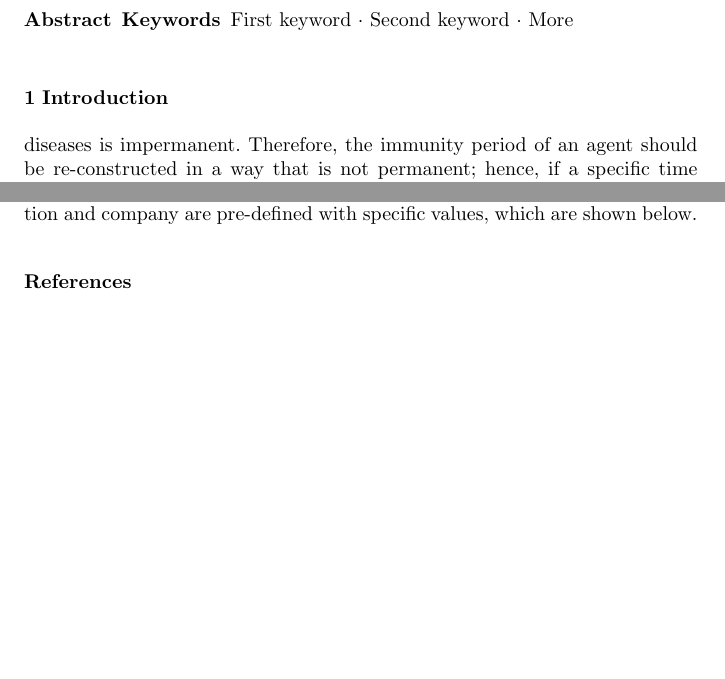
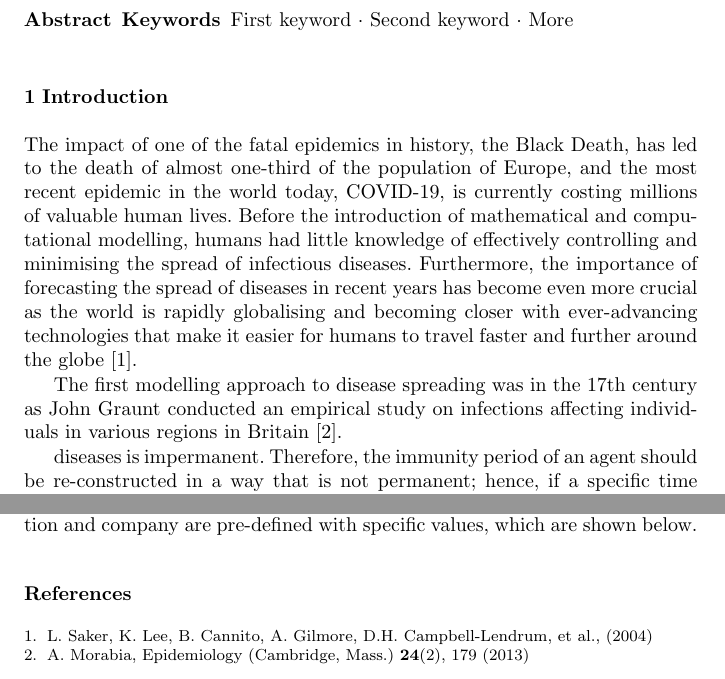
Before and after one commit to JusteRaimbault/MobilityEpidemio-paper, a LaTeX paper (main.tex, which reads biblio.bib): two parts of pages 1 and 5 of 5 before the commit and two parts of pages 1 and 6 of 6 after it, joined at a grey line, cut so that both start at the same text, the shorter picture padded with empty space. Compiled offline with pdfLaTeX.

Commit message:
Update on Overleaf.

```diff
--- a/biblio.bib
+++ b/biblio.bib
@@ -0,0 +7,4 @@
+  volume={24},
+  number={2},
+  pages={179},
+  year={2013},
--- a/main.tex
+++ b/main.tex
@@ -44,10 +44,10 @@
 
 \section{Introduction}
 
+The impact of one of the fatal epidemics in history, the Black Death, has led to the death of almost one-third of the population of Europe, and the most recent epidemic in the world today, COVID-19, is currently costing millions of valuable human lives. Before the introduction of mathematical and computational modelling, humans had little knowledge of effectively controlling and minimising the spread of infectious diseases. Furthermore, the importance of forecasting the spread of diseases in recent years has become even more crucial as the world is rapidly globalising and becoming closer with ever-advancing technologies that make it easier for humans to travel faster and further around the globe \cite{saker2004globalization}.
 
-%The impact of one of the fatal epidemics in history, the Black Death, has led to the death of almost one-third of the population of Europe (Editors, 2010), and the most recent epidemic in the world today, COVID-19, is currently costing millions of valuable human lives. Before the introduction of mathematical and computational modelling, humans had little knowledge of effectively controlling and minimising the spread of infectious diseases. Monitoring and analysing the impacts of preventive measures on the spread of epidemics had to be utterly dependent on assessing the aftermath, which is the damage done to a population. Due to this, developing and applying the countermeasures often took a tremendous amount of time. However, recent advances in mathematical and computational modelling began to play an essential role in forecasting epidemics by hypothetically simulating agents’ interactions to understand complex spatial behaviours. Forecasting disease transmission dynamics provides ways for humans to develop and apply appropriate preventive measures and ensure the adequate use and distribution of limited material and human resources. Furthermore, the importance of forecasting the spread of diseases in recent years has become even more crucial as the world is rapidly globalising and becoming closer with ever-advancing technologies that make it easier for humans to travel faster and further around the globe.
-
-%Modelling of diseases began in the 17th century by John Graunt. He conducted an empirical study on infections affecting individuals in various regions in Britain (Morabia, 2013). Daniel Bernoullie, in the 18th century, developed a more sophisticated model, which is more of a data-driven and equation-based approach to studying the outbreak of the smallpox epidemic that happened in Europe (Dietz and Heesterbeek, 2002). In the 19th century, various mathematical equational models were further developed for modelling the complex spread of infectious diseases. The well-known equational models include the Ordinary Differential Equations (ODEs), Partial Differential Equations (PDEs) and Differential Equations. In recent years, Agent-Based Modeling (ABMs) has combined traditional equational models to study complex spatial dynamics of epidemics. After several devastating epidemic outbreaks, particularly the SARS, MERS, and COVID-19, in the recent 21st century, many models have played a vital role in developing essential government policies to counter the epidemic outbreaks from their emergence in a particular country to the current global pandemic. For example, the early spread of the COVID-19 pandemic has led to travel restrictions and closures of the countries’ borders. Monitoring the impact of various preventive measures, such as social distancing or movement policies, has been crucial in evaluating these decisions. However, strict long-term restriction policies had other devastating impacts on local and global economies. Economic evaluations and government policies have combined both economic and epidemic models to assess the economic consequences of COVID-19, informing policy calls for easing restrictions on a situational basis. At the same time, the models for social contact and mobility, have provided practical ways to evaluate appropriate pathways to reduce regulations for mobility and distancing measures safely. Finally, the advancement in agent-based modellings has provided flexibility in evaluating the dynamics of epidemics under various complex scenarios. These include examples of how governments can achieve mass immunisation or suppression of rapidly growing epidemics by introducing different vaccination strategies. Today, the methods of infectious morbidity forecasting were able to advance quickly due to the recent deployment of information supervision systems and a vast volume of statistics available for analysis. Out of all, human interaction is the most crucial factor which plays a significant role in transmitting the virus from one to the other. Interestingly, its dynamic can be modelled via a combination of ABM and compartmental model representing Spatio-temporal features in different stages of the agents during the infection process, e.g., an ABM composed of the Susceptible-Infected-Recovered (SIR) or the Susceptible-Exposed-Infected-Recovered models (SEIR) compartmental model, to name a few.
+The first modelling approach to disease spreading was in the 17th century as John Graunt  conducted an empirical study on infections affecting individuals in various regions in Britain \cite{morabia2013epidemiology}.
+%Daniel Bernoullie, in the 18th century, developed a more sophisticated model, which is more of a data-driven and equation-based approach to studying the outbreak of the smallpox epidemic that happened in Europe (Dietz and Heesterbeek, 2002). In the 19th century, various mathematical equational models were further developed for modelling the complex spread of infectious diseases. The well-known equational models include the Ordinary Differential Equations (ODEs), Partial Differential Equations (PDEs) and Differential Equations. In recent years, Agent-Based Modeling (ABMs) has combined traditional equational models to study complex spatial dynamics of epidemics. After several devastating epidemic outbreaks, particularly the SARS, MERS, and COVID-19, in the recent 21st century, many models have played a vital role in developing essential government policies to counter the epidemic outbreaks from their emergence in a particular country to the current global pandemic. For example, the early spread of the COVID-19 pandemic has led to travel restrictions and closures of the countries’ borders. Monitoring the impact of various preventive measures, such as social distancing or movement policies, has been crucial in evaluating these decisions. However, strict long-term restriction policies had other devastating impacts on local and global economies. Economic evaluations and government policies have combined both economic and epidemic models to assess the economic consequences of COVID-19, informing policy calls for easing restrictions on a situational basis. At the same time, the models for social contact and mobility, have provided practical ways to evaluate appropriate pathways to reduce regulations for mobility and distancing measures safely. Finally, the advancement in agent-based modellings has provided flexibility in evaluating the dynamics of epidemics under various complex scenarios. These include examples of how governments can achieve mass immunisation or suppression of rapidly growing epidemics by introducing different vaccination strategies. Today, the methods of infectious morbidity forecasting were able to advance quickly due to the recent deployment of information supervision systems and a vast volume of statistics available for analysis. Out of all, human interaction is the most crucial factor which plays a significant role in transmitting the virus from one to the other. Interestingly, its dynamic can be modelled via a combination of ABM and compartmental model representing Spatio-temporal features in different stages of the agents during the infection process, e.g., an ABM composed of the Susceptible-Infected-Recovered (SIR) or the Susceptible-Exposed-Infected-Recovered models (SEIR) compartmental model, to name a few.
 
 % research question
 %The main objective in keeping humans safe against fatal disease outbreaks is to control the spread of infectious diseases successfully. The first step to successfully controlling the spread of diseases would be to identify which factors are likely to impact the dynamics of the epidemics. For instance, we might be interested in the effects of social distancing and wearing masks since they are well-known preventive measures that effectively mitigate the virus’s spread (Kwon et al., 2021). Furthermore, we might also be interested in the effects of vaccination since the high rate of immunisation is known to successfully control the spread of diseases and even achieve herd immunity by mass immunisation (Bicher et al., 2022). This research is generic and stylizedfor studying the spread and control of contagious respiratory illnesses such as COVID-19 and Influenza. Because the model is rather generic, it is flexible in simulating various scenarios that consider different types of infectious diseases with particular social and geographical contexts.
```
Also changed, not shown: biblio.bib (16 more changed lines).
